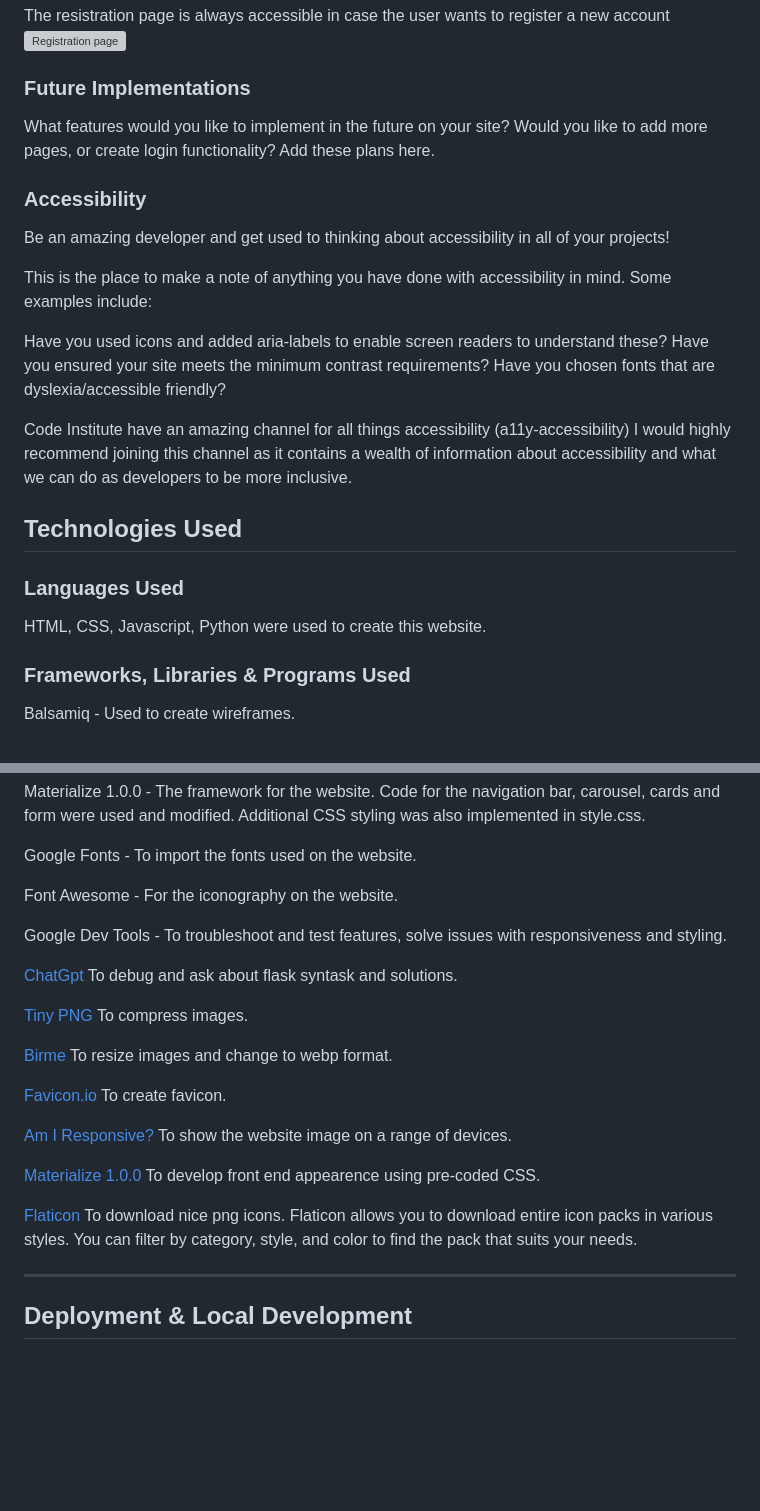
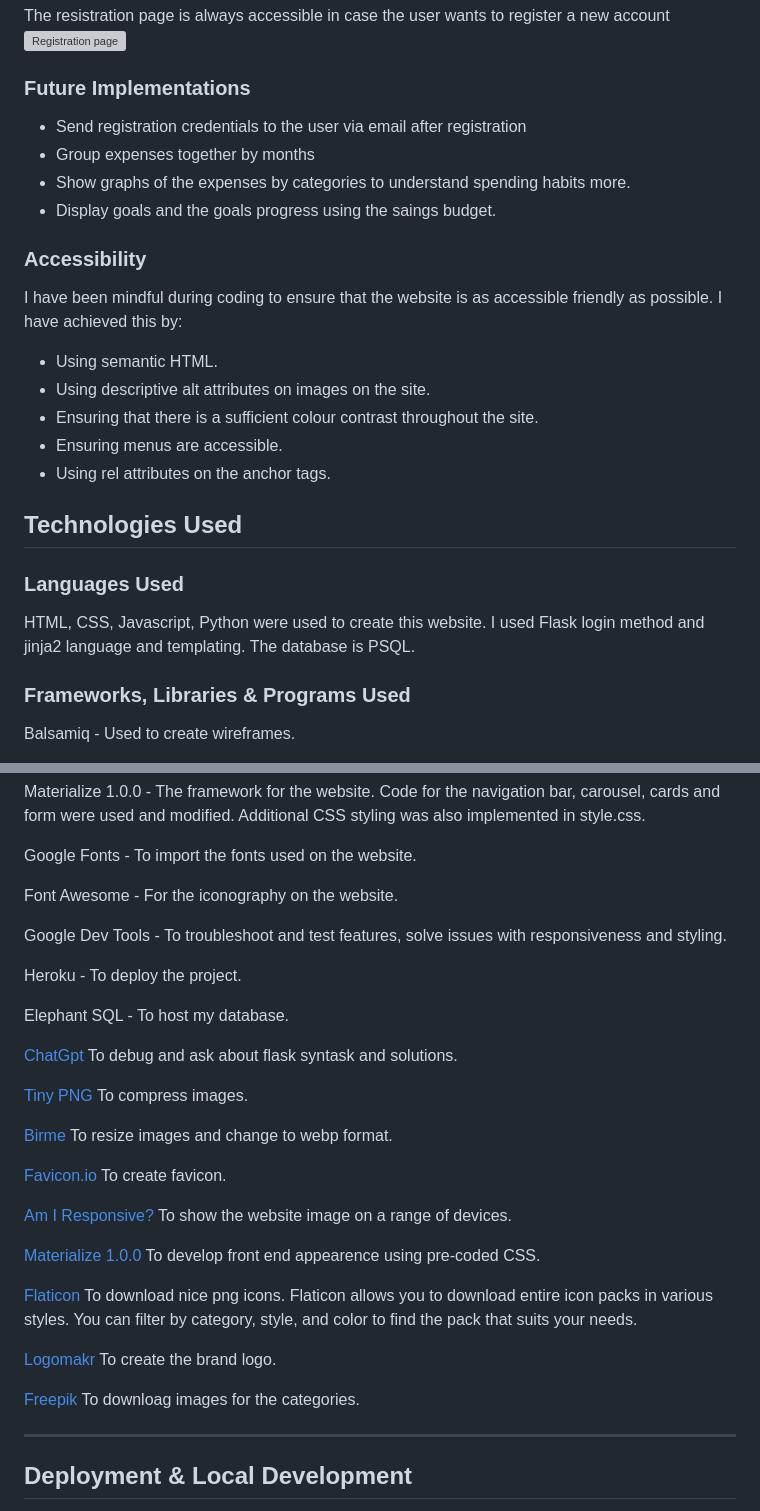
Before and after one commit to Nmyhi/BudgetPal, a Markdown page: README.md, 2 parts joined by grey strips. Drawn GitHub-style; blank space fills up the shorter version; grey boxes are pictures that could not be loaded.

```diff
--- a/README.md
+++ b/README.md
@@ -234,25 +234,28 @@ The resistration page is always accessible in case the user wants to register a
 
 ### Future Implementations
 
-What features would you like to implement in the future on your site? Would you like to add more pages, or create login functionality? Add these plans here.
+* Send registration credentials to the user via email after registration
+* Group expenses together by months
+* Show graphs of the expenses by categories to understand spending habits more.
+* Display goals and the goals progress using the saings budget.
 
 ### Accessibility
 
-Be an amazing developer and get used to thinking about accessibility in all of your projects!
+I have been mindful during coding to ensure that the website is as accessible friendly as possible. I have achieved this by:
 
-This is the place to make a note of anything you have done with accessibility in mind. Some examples include:
-
-Have you used icons and added aria-labels to enable screen readers to understand these?
-Have you ensured your site meets the minimum contrast requirements?
-Have you chosen fonts that are dyslexia/accessible friendly?
-
-Code Institute have an amazing channel for all things accessibility (a11y-accessibility) I would highly recommend joining this channel as it contains a wealth of information about accessibility and what we can do as developers to be more inclusive.
+* Using semantic HTML.
+* Using descriptive alt attributes on images on the site.
+* Ensuring that there is a sufficient colour contrast throughout the site.
+* Ensuring menus are accessible.
+* Using rel attributes on the anchor tags.
 
 ## Technologies Used
 
 ### Languages Used
 
 HTML, CSS, Javascript, Python were used to create this website.
+I used Flask login method and jinja2 language and templating.
+The database is PSQL.
 
 ### Frameworks, Libraries & Programs Used
 
@@ -270,6 +273,10 @@ Font Awesome - For the iconography on the website.
 
 Google Dev Tools - To troubleshoot and test features, solve issues with responsiveness and styling.
 
+Heroku - To deploy the project.
+
+Elephant SQL - To host my database.
+
 [ChatGpt](https://chat.openai.com/) To debug and ask about flask syntask and solutions.
 
 [Tiny PNG](https://tinypng.com/) To compress images.
@@ -283,6 +290,10 @@ Google Dev Tools - To troubleshoot and test features, solve issues with responsi
 [Materialize 1.0.0](https://materializecss.com/) To develop front end appearence using pre-coded CSS.
 
 [Flaticon](https://www.flaticon.com/) To download nice png icons. Flaticon allows you to download entire icon packs in various styles. You can filter by category, style, and color to find the pack that suits your needs.
+
+[Logomakr](https://logomakr.com/) To create the brand logo.
+
+[Freepik](https://www.freepik.com) To downloag images for the categories.
 
 ---
 
```
Also changed, not shown: other parts of README.md (+24 -13 lines), TESTING.md (added, +152 -0 lines).
